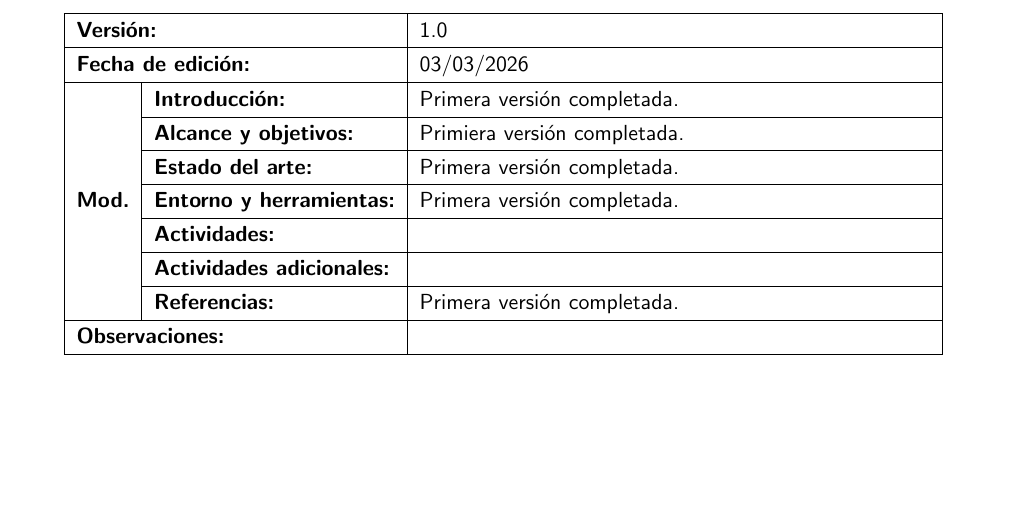
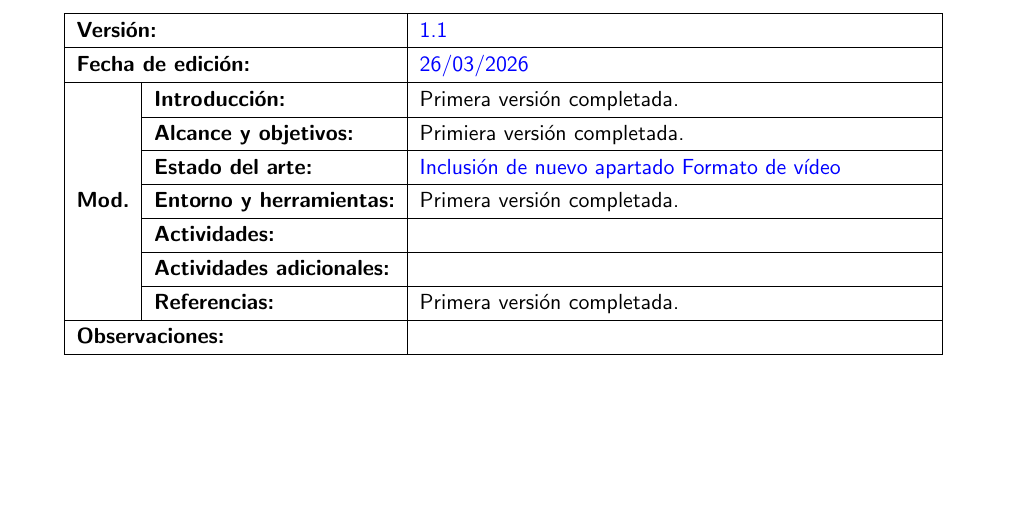
Before and after one commit to Mendorr/ClipStudio, a LaTeX document (main.tex, which reads 0-control-de-versiones.tex): part of page 2 of 41, cut so that both start at the same text. Compiled offline with pdfLaTeX.

Commit message:
fixed: solved some issues

```diff
--- a/0-control-de-versiones.tex
+++ b/0-control-de-versiones.tex
@@ -9,13 +9,13 @@
 \multicolumn{2}{|l|}{\textbf{Versión:}} &
 \RaggedRight{
     % ESCRIBIR AQUÍ Versión %
-    1.0
+    \textcolor{pim}{1.1}
 } \\ \hline
 
 \multicolumn{2}{|l|}{\textbf{Fecha de edición:}} &
 \RaggedRight{
     % ESCRIBIR AQUÍ Fecha de edición %
-    03/03/2026
+    \textcolor{pim}{26/03/2026}
 } \\ \hline
 
 \multicolumn{1}{|l|}{\multirow{7}{*}{\textbf{Mod.}}} &
@@ -36,7 +36,7 @@
 \textbf{Estado del arte:} &
 \RaggedRight{
     % ESCRIBIR AQUÍ Mod. Estado del arte %
-    Primera versión completada.
+    \textcolor{pim}{Inclusión de nuevo apartado Formato de vídeo}
 }\\ \cline{2-3}
 
 \multicolumn{1}{|l|}{} &
```
